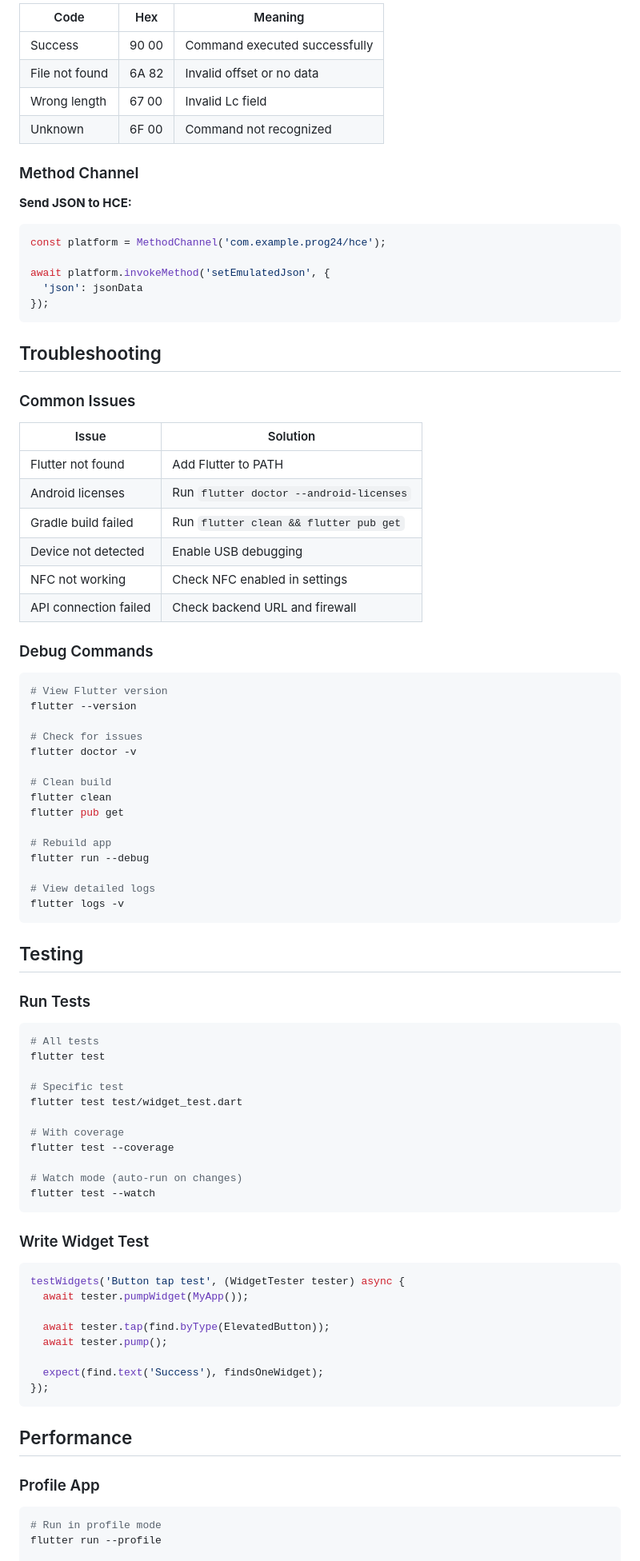
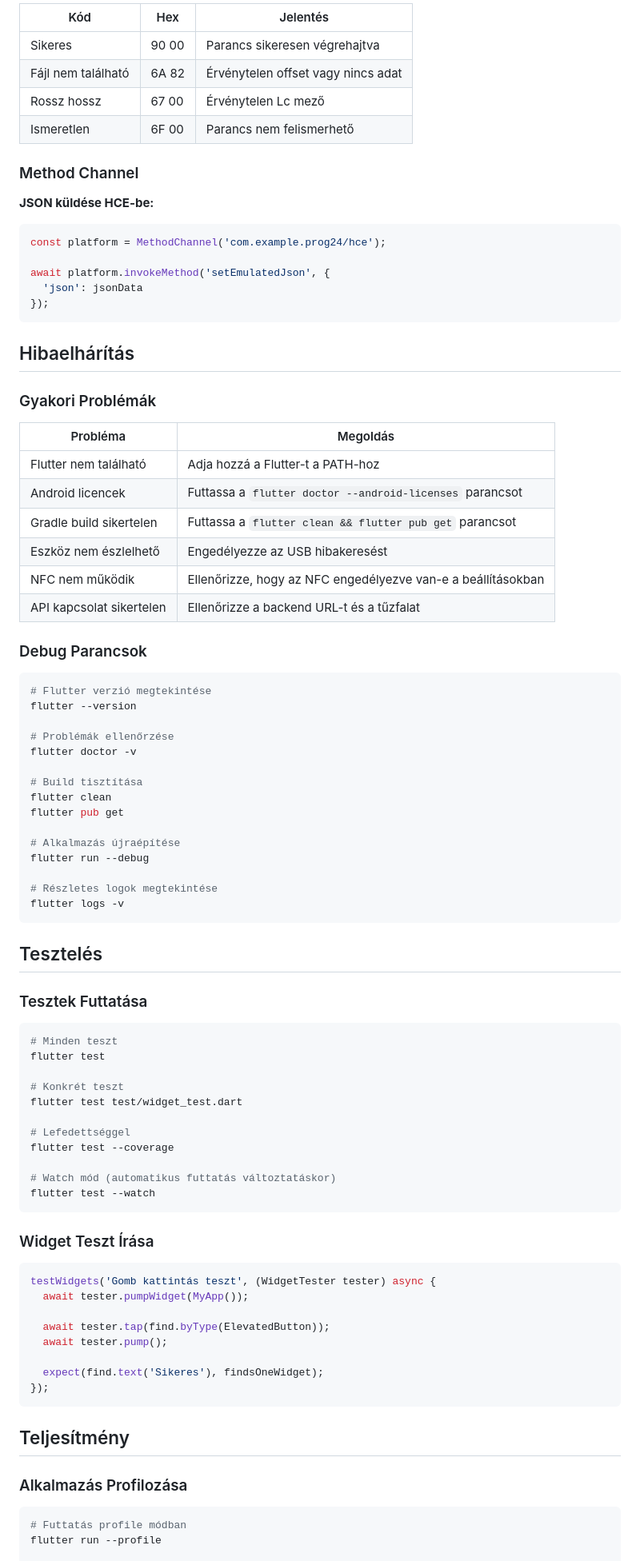
Before and after one commit to ZippoLord/UniCheck, a Markdown page: docs/QUICK_REFERENCE.md, the part around one of its changes. Shown at 80% size. Drawn GitHub-style.

````diff
--- a/docs/QUICK_REFERENCE.md
+++ b/docs/QUICK_REFERENCE.md
@@ -377,14 +377,14 @@ box.erase();
 
-| Code | Hex | Meaning |
+| Kód | Hex | Jelentés |
 |------|-----|---------|
-| Success | 90 00 | Command executed successfully |
-| File not found | 6A 82 | Invalid offset or no data |
-| Wrong length | 67 00 | Invalid Lc field |
-| Unknown | 6F 00 | Command not recognized |
+| Sikeres | 90 00 | Parancs sikeresen végrehajtva |
+| Fájl nem található | 6A 82 | Érvénytelen offset vagy nincs adat |
+| Rossz hossz | 67 00 | Érvénytelen Lc mező |
+| Ismeretlen | 6F 00 | Parancs nem felismerhető |
 
 ### Method Channel
 
-**Send JSON to HCE:**
+**JSON küldése HCE-be:**
 ```dart
 const platform = MethodChannel('com.example.prog24/hce');
 
@@ -393,75 +393,75 @@ await platform.invokeMethod('setEmulatedJson', {
 });
 ```
 
-## Troubleshooting
+## Hibaelhárítás
 
-### Common Issues
+### Gyakori Problémák
 
-| Issue | Solution |
+| Probléma | Megoldás |
 |-------|----------|
-| Flutter not found | Add Flutter to PATH |
-| Android licenses | Run `flutter doctor --android-licenses` |
-| Gradle build failed | Run `flutter clean && flutter pub get` |
-| Device not detected | Enable USB debugging |
-| NFC not working | Check NFC enabled in settings |
-| API connection failed | Check backend URL and firewall |
+| Flutter nem található | Adja hozzá a Flutter-t a PATH-hoz |
+| Android licencek | Futtassa a `flutter doctor --android-licenses` parancsot |
+| Gradle build sikertelen | Futtassa a `flutter clean && flutter pub get` parancsot |
+| Eszköz nem észlelhető | Engedélyezze az USB hibakeresést |
+| NFC nem működik | Ellenőrizze, hogy az NFC engedélyezve van-e a beállításokban |
+| API kapcsolat sikertelen | Ellenőrizze a backend URL-t és a tűzfalat |
 
-### Debug Commands
+### Debug Parancsok
 
 ```bash
-# View Flutter version
+# Flutter verzió megtekintése
 flutter --version
 
-# Check for issues
+# Problémák ellenőrzése
 flutter doctor -v
 
-# Clean build
+# Build tisztítása
 flutter clean
 flutter pub get
 
-# Rebuild app
+# Alkalmazás újraépítése
 flutter run --debug
 
-# View detailed logs
+# Részletes logok megtekintése
 flutter logs -v
 ```
 
-## Testing
+## Tesztelés
 
-### Run Tests
+### Tesztek Futtatása
 
 ```bash
-# All tests
+# Minden teszt
 flutter test
 
-# Specific test
+# Konkrét teszt
 flutter test test/widget_test.dart
 
-# With coverage
+# Lefedettséggel
 flutter test --coverage
 
-# Watch mode (auto-run on changes)
+# Watch mód (automatikus futtatás változtatáskor)
 flutter test --watch
 ```
 
-### Write Widget Test
+### Widget Teszt Írása
 
 ```dart
-testWidgets('Button tap test', (WidgetTester tester) async {
+testWidgets('Gomb kattintás teszt', (WidgetTester tester) async {
   await tester.pumpWidget(MyApp());
 
   await tester.tap(find.byType(ElevatedButton));
   await tester.pump();
 
-  expect(find.text('Success'), findsOneWidget);
+  expect(find.text('Sikeres'), findsOneWidget);
 });
 ```
 
-## Performance
+## Teljesítmény
 
-### Profile App
+### Alkalmazás Profilozása
 
 ```bash
-# Run in profile mode
+# Futtatás profile módban
 flutter run --profile
 
````
Also changed, not shown: other parts of docs/QUICK_REFERENCE.md (+170 -170 lines), docs/ARCHITECTURE.md (+45 -45 lines).
